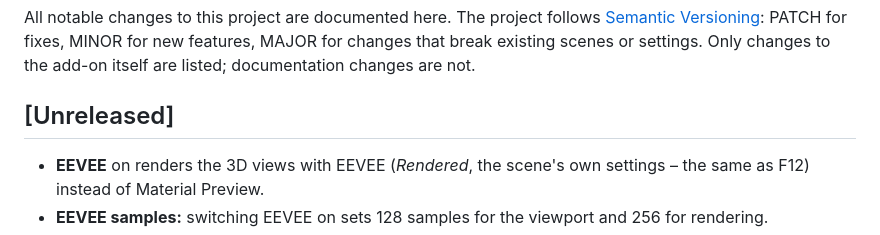
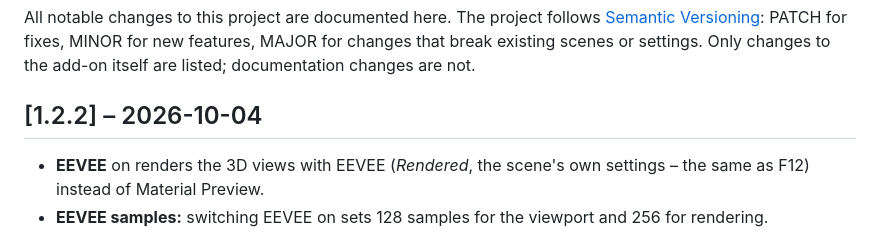
Before and after one commit to Renderbricks/Renderbricker, a Markdown page: CHANGELOG.md, the part around the change. Rendered like a GitHub page.

Commit message:
Release 1.2.2
Co-Authored-By: Claude Opus 5.5 <noreply@anthropic.com>

```diff
--- a/CHANGELOG.md
+++ b/CHANGELOG.md
@@ -5,7 +5,7 @@ All notable changes to this project are documented here. The project follows
 changes that break existing scenes or settings. Only changes to the add-on itself are listed;
 documentation changes are not.
 
-## [Unreleased]
+## [1.2.2] – 2026-10-04
 
 - **EEVEE** on renders the 3D views with EEVEE (*Rendered*, the scene's own settings – the same as F12) instead of Material Preview.
 - **EEVEE samples:** switching EEVEE on sets 128 samples for the viewport and 256 for rendering.
```
